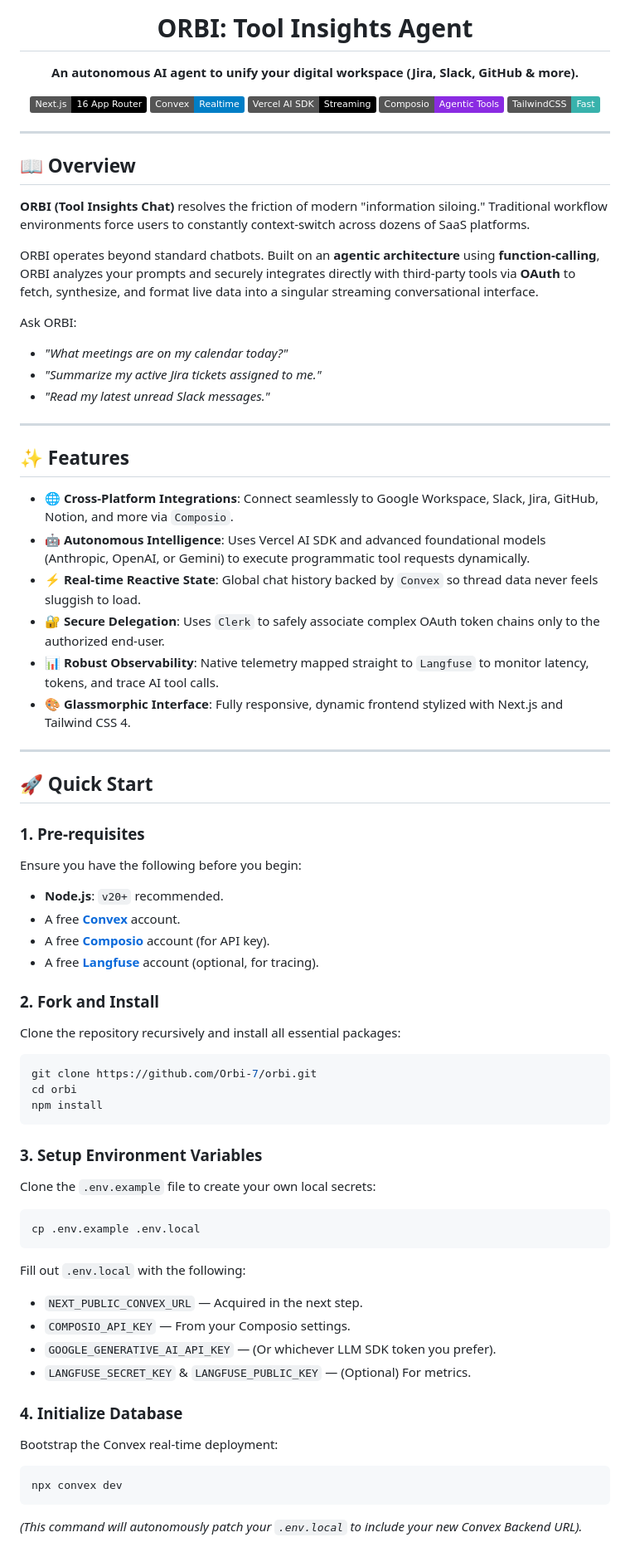
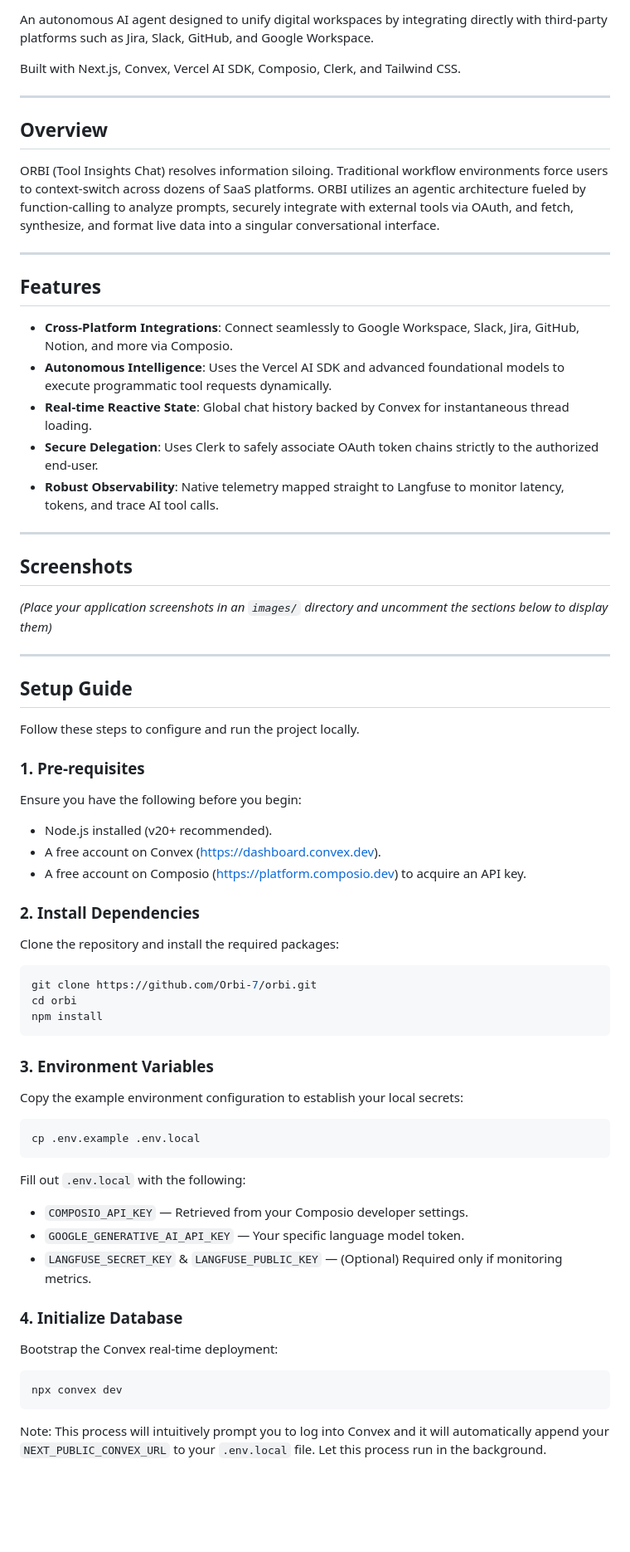
Before and after one commit to Orbi-7/orbi, a Markdown page: README.md, the part around one of its changes. Shown at 83% size. Drawn GitHub-style; badges without logos; blank space fills up the shorter version.

Commit message:
Refactor README to be professional, remove emojis, and simplify setup

````diff
--- a/README.md
+++ b/README.md
@@ -3,54 +2,54 @@
 
-  # ORBI: Tool Insights Agent
+An autonomous AI agent designed to unify digital workspaces by integrating directly with third-party platforms such as Jira, Slack, GitHub, and Google Workspace.
 
-  <p><strong>An autonomous AI agent to unify your digital workspace (Jira, Slack, GitHub & more).</strong></p>
-
-  <p>
-    <img src="https://img.shields.io/badge/Next.js-16%20App%20Router-black?style=flat&logo=next.js" alt="Next.js" />
-    <img src="https://img.shields.io/badge/Convex-Realtime-blue?style=flat" alt="Convex" />
-    <img src="https://img.shields.io/badge/Vercel_AI_SDK-Streaming-black" alt="Vercel AI SDK" />
-    <img src="https://img.shields.io/badge/Composio-Agentic_Tools-blueviolet" alt="Composio" />
-    <img src="https://img.shields.io/badge/TailwindCSS-Fast-38B2AC?style=flat&logo=tailwind-css" alt="Tailwind" />
-  </p>
-</div>
+Built with Next.js, Convex, Vercel AI SDK, Composio, Clerk, and Tailwind CSS.
 
 ---
 
-## 📖 Overview
+## Overview
 
-**ORBI (Tool Insights Chat)** resolves the friction of modern "information siloing." Traditional workflow environments force users to constantly context-switch across dozens of SaaS platforms.
-
-ORBI operates beyond standard chatbots. Built on an **agentic architecture** using **function-calling**, ORBI analyzes your prompts and securely integrates directly with third-party tools via **OAuth** to fetch, synthesize, and format live data into a singular streaming conversational interface.
-
-Ask ORBI:
-* *"What meetings are on my calendar today?"*
-* *"Summarize my active Jira tickets assigned to me."*
-* *"Read my latest unread Slack messages."*
+ORBI (Tool Insights Chat) resolves information siloing. Traditional workflow environments force users to context-switch across dozens of SaaS platforms. ORBI utilizes an agentic architecture fueled by function-calling to analyze prompts, securely integrate with external tools via OAuth, and fetch, synthesize, and format live data into a singular conversational interface.
 
 ---
 
-## ✨ Features
+## Features
 
-- **🌐 Cross-Platform Integrations**: Connect seamlessly to Google Workspace, Slack, Jira, GitHub, Notion, and more via `Composio`.
-- **🤖 Autonomous Intelligence**: Uses Vercel AI SDK and advanced foundational models (Anthropic, OpenAI, or Gemini) to execute programmatic tool requests dynamically.
-- **⚡ Real-time Reactive State**: Global chat history backed by `Convex` so thread data never feels sluggish to load.
-- **🔐 Secure Delegation**: Uses `Clerk` to safely associate complex OAuth token chains only to the authorized end-user.
-- **📊 Robust Observability**: Native telemetry mapped straight to `Langfuse` to monitor latency, tokens, and trace AI tool calls.
-- **🎨 Glassmorphic Interface**: Fully responsive, dynamic frontend stylized with Next.js and Tailwind CSS 4.
+- **Cross-Platform Integrations**: Connect seamlessly to Google Workspace, Slack, Jira, GitHub, Notion, and more via Composio.
+- **Autonomous Intelligence**: Uses the Vercel AI SDK and advanced foundational models to execute programmatic tool requests dynamically.
+- **Real-time Reactive State**: Global chat history backed by Convex for instantaneous thread loading.
+- **Secure Delegation**: Uses Clerk to safely associate OAuth token chains strictly to the authorized end-user.
+- **Robust Observability**: Native telemetry mapped straight to Langfuse to monitor latency, tokens, and trace AI tool calls.
 
 ---
 
-## 🚀 Quick Start
+## Screenshots
+
+*(Place your application screenshots in an `images/` directory and uncomment the sections below to display them)*
+
+<!--
+### Chat Interface
+![Chat Interface Demo](images/chat_interface.png)
+*Figure 1: The core conversational interface dynamically pulling live organizational data.*
+
+### Connector Configuration
+![Connectors Page](images/connectors.png)
+*Figure 2: The settings interface used to securely bind tools to your user profile.*
+-->
+
+---
+
+## Setup Guide
+
+Follow these steps to configure and run the project locally.
 
 ### 1. Pre-requisites
 Ensure you have the following before you begin:
-- **Node.js**: `v20+` recommended.
-- A free **[Convex](https://dashboard.convex.dev)** account.
-- A free **[Composio](https://platform.composio.dev)** account (for API key).
-- A free **[Langfuse](https://cloud.langfuse.com)** account (optional, for tracing).
+- Node.js installed (v20+ recommended).
+- A free account on Convex (https://dashboard.convex.dev).
+- A free account on Composio (https://platform.composio.dev) to acquire an API key.
 
-### 2. Fork and Install
-Clone the repository recursively and install all essential packages:
+### 2. Install Dependencies
+Clone the repository and install the required packages:
 
 ```bash
 git clone https://github.com/Orbi-7/orbi.git
@@ -58,22 +57,21 @@ cd orbi
 npm install
 ```
 
-### 3. Setup Environment Variables
-Clone the `.env.example` file to create your own local secrets:
+### 3. Environment Variables
+Copy the example environment configuration to establish your local secrets:
 
 ```bash
 cp .env.example .env.local
 ```
 Fill out `.env.local` with the following:
-* `NEXT_PUBLIC_CONVEX_URL` — Acquired in the next step.
-* `COMPOSIO_API_KEY` — From your Composio settings.
-* `GOOGLE_GENERATIVE_AI_API_KEY` — (Or whichever LLM SDK token you prefer).
-* `LANGFUSE_SECRET_KEY` & `LANGFUSE_PUBLIC_KEY` — (Optional) For metrics.
+* `COMPOSIO_API_KEY` — Retrieved from your Composio developer settings.
+* `GOOGLE_GENERATIVE_AI_API_KEY` — Your specific language model token.
+* `LANGFUSE_SECRET_KEY` & `LANGFUSE_PUBLIC_KEY` — (Optional) Required only if monitoring metrics.
 
 ### 4. Initialize Database
 Bootstrap the Convex real-time deployment:
 ```bash
 npx convex dev
 ```
-*(This command will autonomously patch your `.env.local` to include your new Convex Backend URL).*
+Note: This process will intuitively prompt you to log into Convex and it will automatically append your `NEXT_PUBLIC_CONVEX_URL` to your `.env.local` file. Let this process run in the background.
 
````
Also changed, not shown: other parts of README.md (+9 -13 lines).
